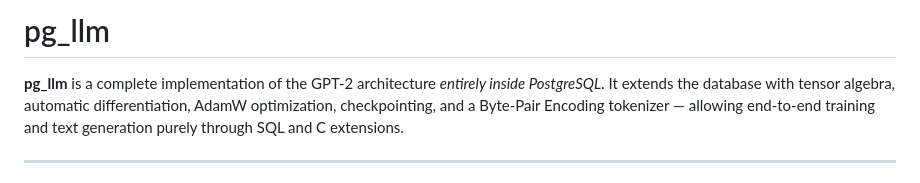
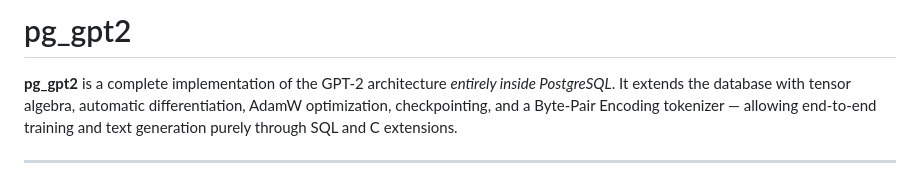
Before and after one commit to seanwevans/pg_gpt2, a Markdown page: README.md, the part around the change. Drawn GitHub-style.

```diff
--- a/README.md
+++ b/README.md
@@ -1,6 +1,6 @@
-# pg_llm
+# pg_gpt2
 
-**pg_llm** is a complete implementation of the GPT-2 architecture *entirely inside PostgreSQL*.
+**pg_gpt2** is a complete implementation of the GPT-2 architecture *entirely inside PostgreSQL*.
 It extends the database with tensor algebra, automatic differentiation, AdamW optimization, checkpointing, and a Byte-Pair Encoding tokenizer — allowing end-to-end training and text generation purely through SQL and C extensions.
 
 ---
```
